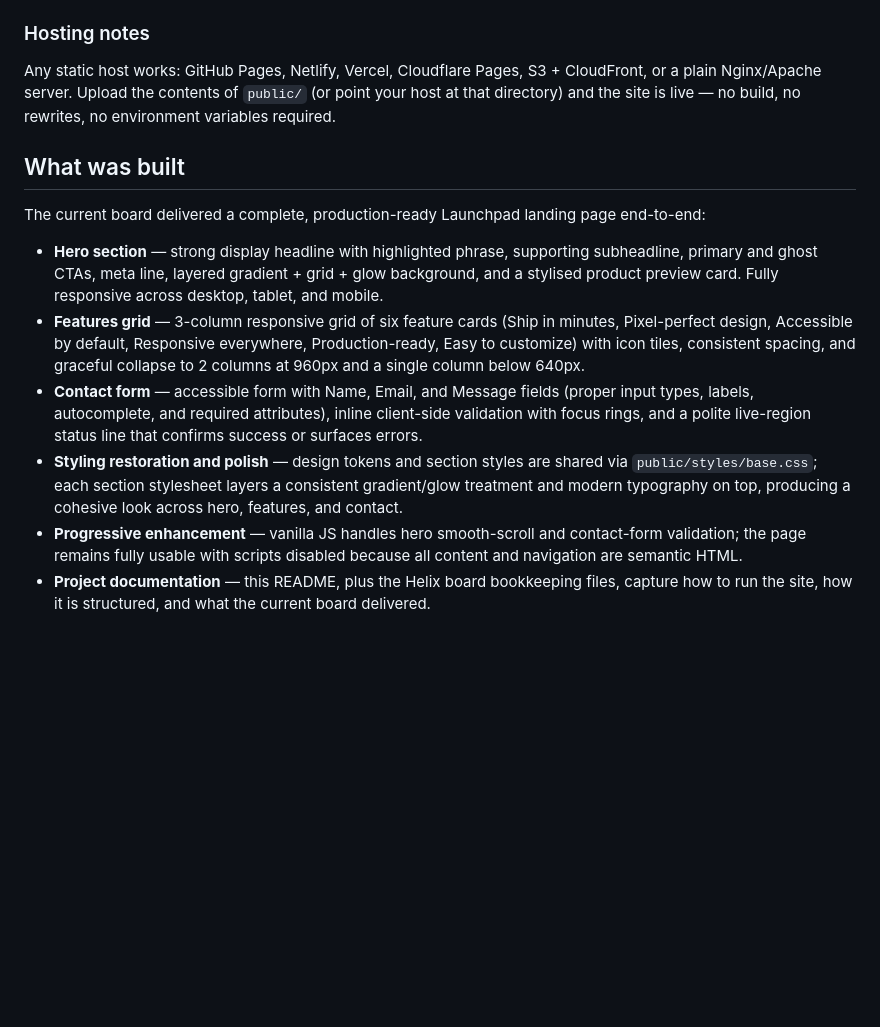
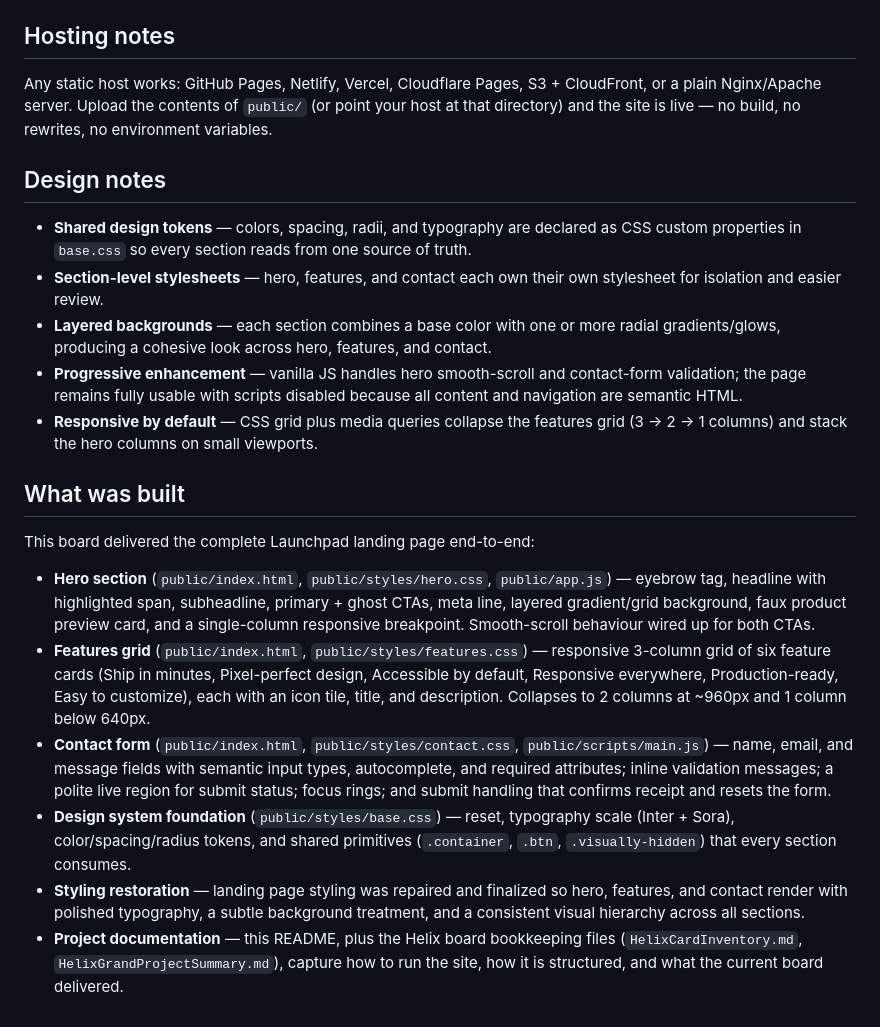
Before and after one commit to gadkaridarshan/LandingPage2, a Markdown page: README.md, the part around the change. GitHub-like rendering; blank space fills up the shorter version.

```diff
--- a/README.md
+++ b/README.md
@@ -118,17 +118,25 @@ LandingPage2/
 - `public/app.js` — hero CTA smooth-scroll behaviour.
 - `public/scripts/main.js` — contact form client-side validation and submit handling.
 
-### Hosting notes
+## Hosting notes
 
-Any static host works: GitHub Pages, Netlify, Vercel, Cloudflare Pages, S3 + CloudFront, or a plain Nginx/Apache server. Upload the contents of `public/` (or point your host at that directory) and the site is live — no build, no rewrites, no environment variables required.
+Any static host works: GitHub Pages, Netlify, Vercel, Cloudflare Pages, S3 + CloudFront, or a plain Nginx/Apache server. Upload the contents of `public/` (or point your host at that directory) and the site is live — no build, no rewrites, no environment variables.
+
+## Design notes
+
+- **Shared design tokens** — colors, spacing, radii, and typography are declared as CSS custom properties in `base.css` so every section reads from one source of truth.
+- **Section-level stylesheets** — hero, features, and contact each own their own stylesheet for isolation and easier review.
+- **Layered backgrounds** — each section combines a base color with one or more radial gradients/glows, producing a cohesive look across hero, features, and contact.
+- **Progressive enhancement** — vanilla JS handles hero smooth-scroll and contact-form validation; the page remains fully usable with scripts disabled because all content and navigation are semantic HTML.
+- **Responsive by default** — CSS grid plus media queries collapse the features grid (3 → 2 → 1 columns) and stack the hero columns on small viewports.
 
 ## What was built
 
-The current board delivered a complete, production-ready Launchpad landing page end-to-end:
+This board delivered the complete Launchpad landing page end-to-end:
 
-- **Hero section** — strong display headline with highlighted phrase, supporting subheadline, primary and ghost CTAs, meta line, layered gradient + grid + glow background, and a stylised product preview card. Fully responsive across desktop, tablet, and mobile.
-- **Features grid** — 3-column responsive grid of six feature cards (Ship in minutes, Pixel-perfect design, Accessible by default, Responsive everywhere, Production-ready, Easy to customize) with icon tiles, consistent spacing, and graceful collapse to 2 columns at 960px and a single column below 640px.
-- **Contact form** — accessible form with Name, Email, and Message fields (proper input types, labels, autocomplete, and required attributes), inline client-side validation with focus rings, and a polite live-region status line that confirms success or surfaces errors.
-- **Styling restoration and polish** — design tokens and section styles are shared via `public/styles/base.css`; each section stylesheet layers a consistent gradient/glow treatment and modern typography on top, producing a cohesive look across hero, features, and contact.
-- **Progressive enhancement** — vanilla JS handles hero smooth-scroll and contact-form validation; the page remains fully usable with scripts disabled because all content and navigation are semantic HTML.
-- **Project documentation** — this README, plus the Helix board bookkeeping files, capture how to run the site, how it is structured, and what the current board delivered.
+- **Hero section** (`public/index.html`, `public/styles/hero.css`, `public/app.js`) — eyebrow tag, headline with highlighted span, subheadline, primary + ghost CTAs, meta line, layered gradient/grid background, faux product preview card, and a single-column responsive breakpoint. Smooth-scroll behaviour wired up for both CTAs.
+- **Features grid** (`public/index.html`, `public/styles/features.css`) — responsive 3-column grid of six feature cards (Ship in minutes, Pixel-perfect design, Accessible by default, Responsive everywhere, Production-ready, Easy to customize), each with an icon tile, title, and description. Collapses to 2 columns at ~960px and 1 column below 640px.
+- **Contact form** (`public/index.html`, `public/styles/contact.css`, `public/scripts/main.js`) — name, email, and message fields with semantic input types, autocomplete, and required attributes; inline validation messages; a polite live region for submit status; focus rings; and submit handling that confirms receipt and resets the form.
+- **Design system foundation** (`public/styles/base.css`) — reset, typography scale (Inter + Sora), color/spacing/radius tokens, and shared primitives (`.container`, `.btn`, `.visually-hidden`) that every section consumes.
+- **Styling restoration** — landing page styling was repaired and finalized so hero, features, and contact render with polished typography, a subtle background treatment, and a consistent visual hierarchy across all sections.
+- **Project documentation** — this README, plus the Helix board bookkeeping files (`HelixCardInventory.md`, `HelixGrandProjectSummary.md`), capture how to run the site, how it is structured, and what the current board delivered.
```
